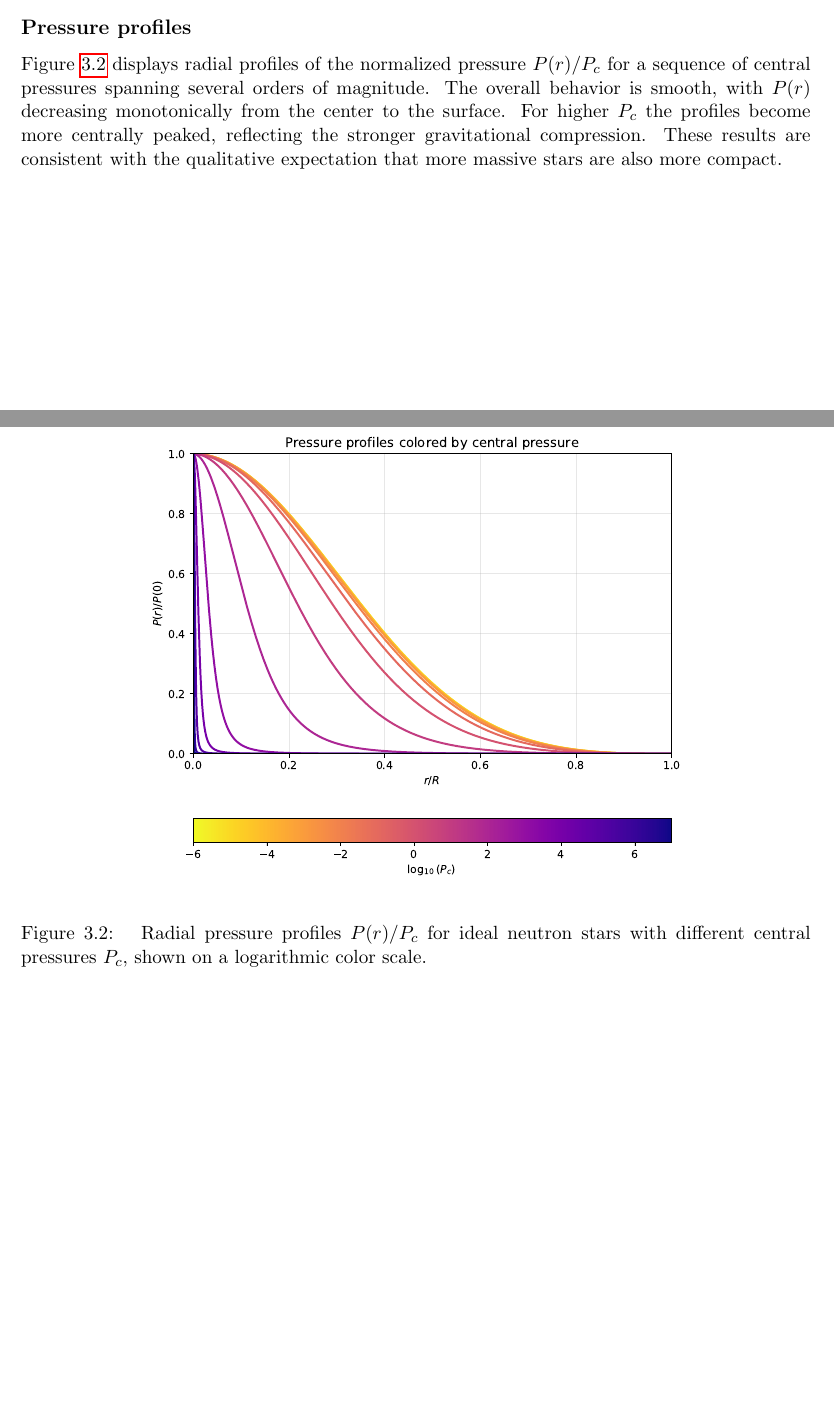
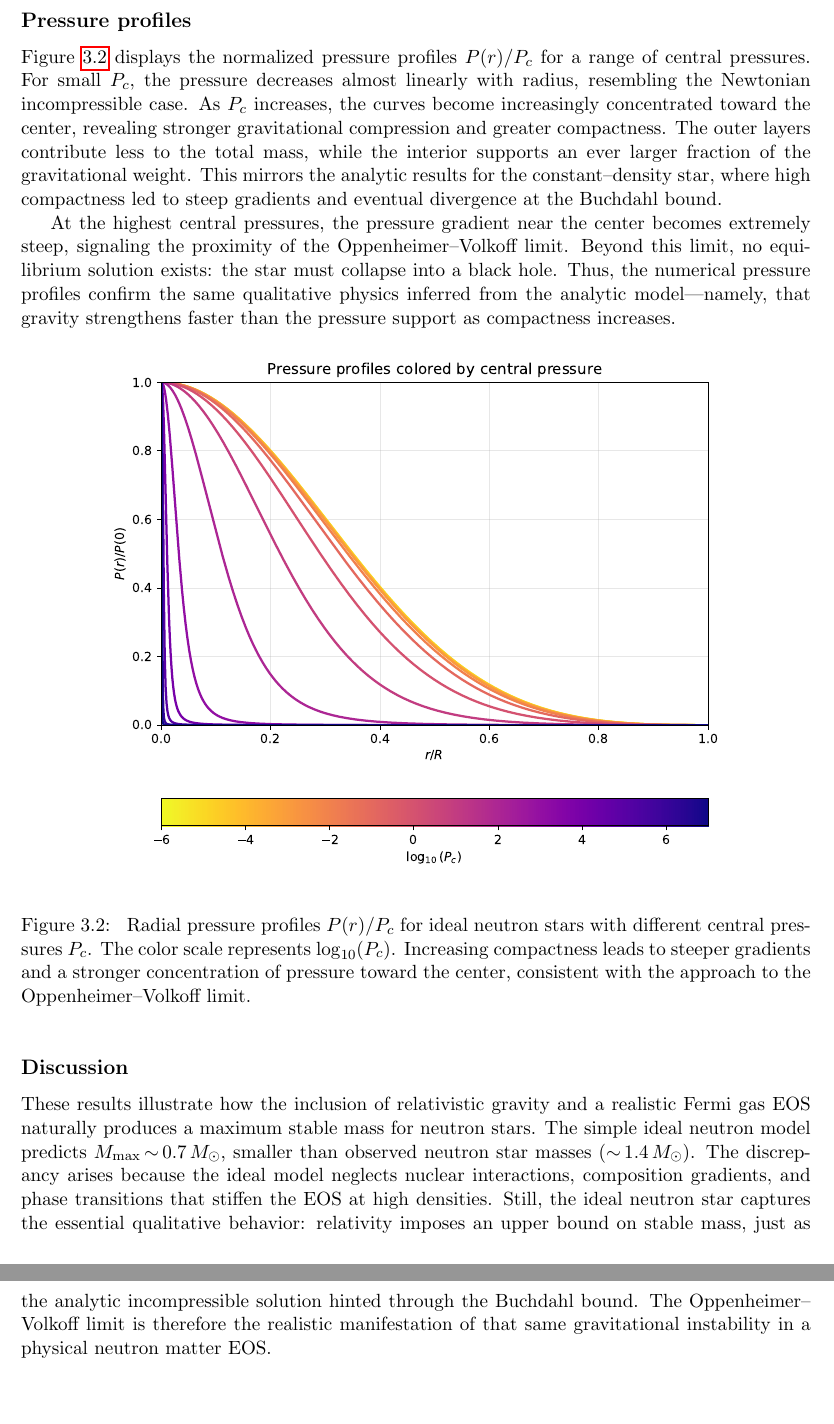
Before and after one commit to sondreklyve/TFY4510, a LaTeX thesis (thesis/main.tex, which reads thesis/chapters/ideal_neutron_stars.tex): two parts of pages 21 and 22 of 25 before the commit and two parts of pages 23 and 24 of 27 after it, joined at a grey line, cut so that both start at the same text, the shorter picture padded with empty space. Compiled offline with pdfLaTeX.

Commit message:
Add results to ideal neutron stars

```diff
--- a/thesis/chapters/ideal_neutron_stars.tex
+++ b/thesis/chapters/ideal_neutron_stars.tex
@@ -149,22 +167,53 @@ central pressures but becomes significant as $P_c$ increases.
+  maximum mass, the Oppenheimer--Volkoff limit, beyond which no static
+  equilibrium is possible.}
   \label{fig:mr_neutron}
 \end{figure}
 
 \subsection*{Pressure profiles}
 
-Figure~\ref{fig:profiles_neutron} displays radial profiles of the
-normalized pressure $P(r)/P_c$ for a sequence of central pressures
-spanning several orders of magnitude. The overall behavior is smooth,
-with $P(r)$ decreasing monotonically from the center to the surface.
-For higher $P_c$ the profiles become more centrally peaked, reflecting
-the stronger gravitational compression. These results are consistent
-with the qualitative expectation that more massive stars are also more
-compact.
+Figure~\ref{fig:profiles_neutron} displays the normalized pressure
+profiles $P(r)/P_c$ for a range of central pressures.
+For small $P_c$, the pressure decreases almost linearly with radius,
+resembling the Newtonian incompressible case.
+As $P_c$ increases, the curves become increasingly concentrated toward
+the center, revealing stronger gravitational compression and greater
+compactness.  The outer layers contribute less to the total mass, while
+the interior supports an ever larger fraction of the gravitational
+weight.  This mirrors the analytic results for the constant--density
+star, where high compactness led to steep gradients and eventual
+divergence at the Buchdahl bound.
+
+At the highest central pressures, the pressure gradient near the center
+becomes extremely steep, signaling the proximity of the
+Oppenheimer--Volkoff limit.  Beyond this limit, no equilibrium solution
+exists: the star must collapse into a black hole.  Thus, the numerical
+pressure profiles confirm the same qualitative physics inferred from the
+analytic model—namely, that gravity strengthens faster than the pressure
+support as compactness increases.
 
 \begin{figure}[ht]
   \centering
-  \includegraphics[width=0.7\textwidth]{figures/pressure_profile_ideal_neutron_star.pdf}
+  \includegraphics[width=0.8\textwidth]{figures/pressure_profile_ideal_neutron_star.pdf}
   \caption[Pressure profiles of ideal neutron stars]{
   Radial pressure profiles $P(r)/P_c$ for ideal neutron stars with
-  different central pressures $P_c$, shown on a logarithmic color scale.}
+  different central pressures $P_c$.  The color scale represents
+  $\log_{10}(P_c)$.  Increasing compactness leads to steeper gradients and
+  a stronger concentration of pressure toward the center, consistent with
+  the approach to the Oppenheimer--Volkoff limit.}
   \label{fig:profiles_neutron}
 \end{figure}
+
+\subsection*{Discussion}
+
+These results illustrate how the inclusion of relativistic gravity and a
+realistic Fermi gas EOS naturally produces a maximum stable mass for
+neutron stars.  The simple ideal neutron model predicts
+$M_{\mathrm{max}}\!\sim\!0.7\,M_{\odot}$, smaller than observed neutron
+star masses ($\sim\!1.4\,M_{\odot}$).  The discrepancy arises because
+the ideal model neglects nuclear interactions, composition gradients,
+and phase transitions that stiffen the EOS at high densities.  Still,
+the ideal neutron star captures the essential qualitative behavior:
+relativity imposes an upper bound on stable mass, just as the analytic
+incompressible solution hinted through the Buchdahl bound.  The
+Oppenheimer--Volkoff limit is therefore the realistic manifestation of
+that same gravitational instability in a physical neutron matter EOS.
```
Also changed, not shown: thesis/chapters/ideal_fermi_gas.tex (+2 -2 lines), thesis/chapters/tov.tex (+2 -2 lines), thesis/figures/pressure_analytical_buchdahl.pdf (added), thesis/figures/pressure_analytical_buchdal.pdf (deleted), thesis/chapters/ideal_neutron_stars.tex (56 more changed lines), 1 other file.
